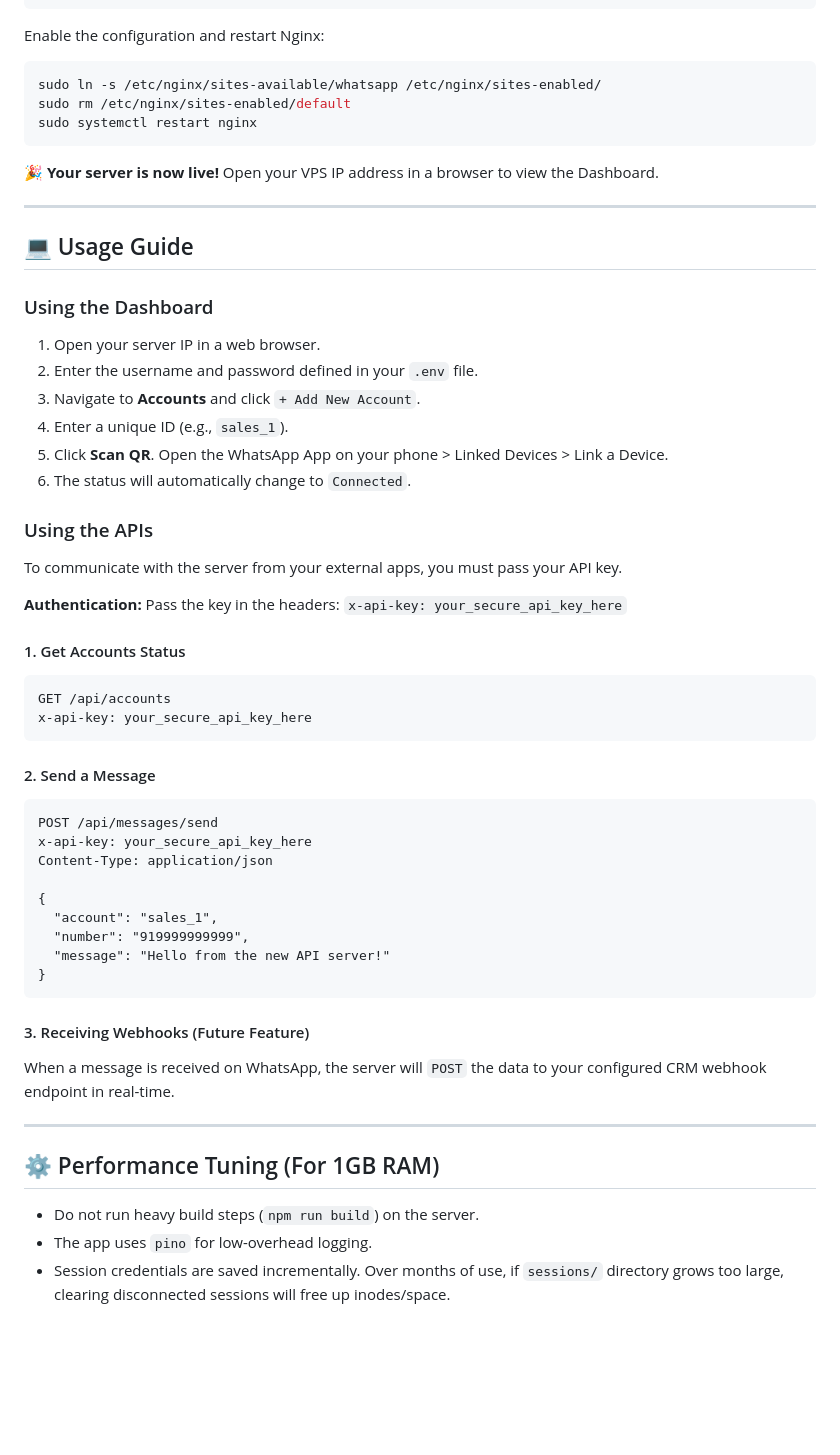
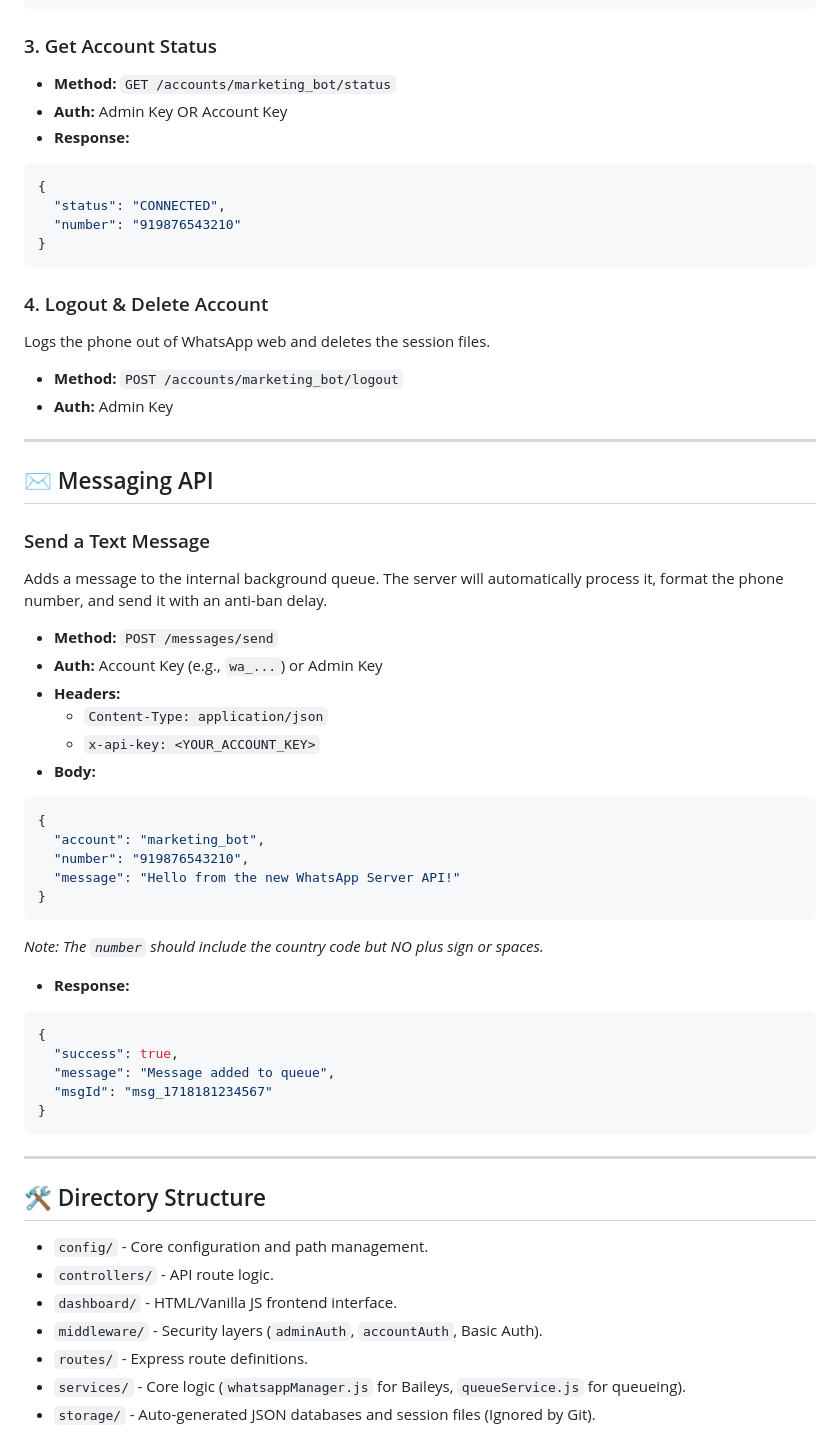
Before and after one commit to shinchan1907/unofficial-waba, a Markdown page: README.md, the part around one of its changes. GitHub-like rendering; blank space fills up the shorter version.

Commit message:
docs: update comprehensive readme with full api usage and test payloads

````diff
--- a/README.md
+++ b/README.md
@@ -141,58 +88,58 @@ server {
 }
 ```
 
-Enable the configuration and restart Nginx:
-```bash
-sudo ln -s /etc/nginx/sites-available/whatsapp /etc/nginx/sites-enabled/
-sudo rm /etc/nginx/sites-enabled/default
-sudo systemctl restart nginx
+### 3. Get Account Status
+- **Method:** `GET /accounts/marketing_bot/status`
+- **Auth:** Admin Key OR Account Key
+- **Response:**
+```json
+{
+  "status": "CONNECTED",
+  "number": "919876543210"
+}
 ```
 
-🎉 **Your server is now live!** Open your VPS IP address in a browser to view the Dashboard.
+### 4. Logout & Delete Account
+Logs the phone out of WhatsApp web and deletes the session files.
+- **Method:** `POST /accounts/marketing_bot/logout`
+- **Auth:** Admin Key
 
 ---
 
-## 💻 Usage Guide
+## ✉️ Messaging API
 
-### Using the Dashboard
-1. Open your server IP in a web browser.
-2. Enter the username and password defined in your `.env` file.
-3. Navigate to **Accounts** and click `+ Add New Account`.
-4. Enter a unique ID (e.g., `sales_1`).
-5. Click **Scan QR**. Open the WhatsApp App on your phone > Linked Devices > Link a Device.
-6. The status will automatically change to `Connected`.
-
-### Using the APIs
-To communicate with the server from your external apps, you must pass your API key.
-
-**Authentication:**
-Pass the key in the headers: `x-api-key: your_secure_api_key_here`
-
-#### 1. Get Accounts Status
-```http
-GET /api/accounts
-x-api-key: your_secure_api_key_here
+### Send a Text Message
+Adds a message to the internal background queue. The server will automatically process it, format the phone number, and send it with an anti-ban delay.
+- **Method:** `POST /messages/send`
+- **Auth:** Account Key (e.g., `wa_...`) or Admin Key
+- **Headers:**
+  - `Content-Type: application/json`
+  - `x-api-key: <YOUR_ACCOUNT_KEY>`
+- **Body:**
+```json
+{
+  "account": "marketing_bot",
+  "number": "919876543210",
+  "message": "Hello from the new WhatsApp Server API!"
+}
 ```
-
-#### 2. Send a Message
-```http
-POST /api/messages/send
-x-api-key: your_secure_api_key_here
-Content-Type: application/json
-
+*Note: The `number` should include the country code but NO plus sign or spaces.*
+- **Response:**
+```json
 {
-  "account": "sales_1",
-  "number": "919999999999",
-  "message": "Hello from the new API server!"
+  "success": true,
+  "message": "Message added to queue",
+  "msgId": "msg_1718181234567"
 }
 ```
 
-#### 3. Receiving Webhooks (Future Feature)
-When a message is received on WhatsApp, the server will `POST` the data to your configured CRM webhook endpoint in real-time.
-
 ---
 
-## ⚙️ Performance Tuning (For 1GB RAM)
-- Do not run heavy build steps (`npm run build`) on the server.
-- The app uses `pino` for low-overhead logging.
-- Session credentials are saved incrementally. Over months of use, if `sessions/` directory grows too large, clearing disconnected sessions will free up inodes/space.
+## 🛠 Directory Structure
+- `config/` - Core configuration and path management.
+- `controllers/` - API route logic.
+- `dashboard/` - HTML/Vanilla JS frontend interface.
+- `middleware/` - Security layers (`adminAuth`, `accountAuth`, Basic Auth).
+- `routes/` - Express route definitions.
+- `services/` - Core logic (`whatsappManager.js` for Baileys, `queueService.js` for queueing).
+- `storage/` - Auto-generated JSON databases and session files (Ignored by Git).
````
Also changed, not shown: other parts of README.md (+65 -118 lines).
